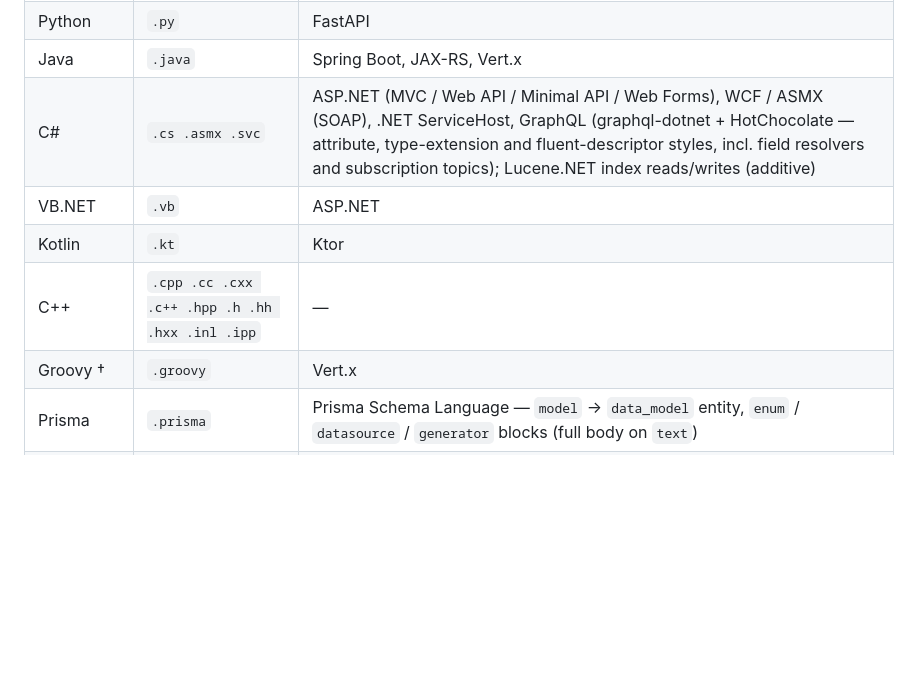
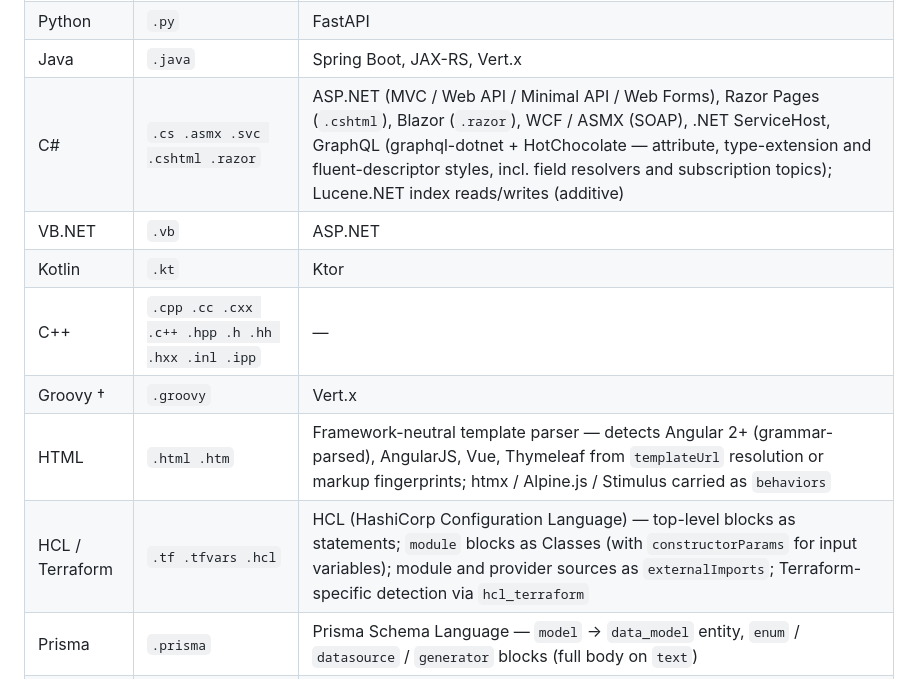
Before and after one commit to accionlabs/breezeai-cog, a Markdown page: README.md, the part around the change. Rendered like a GitHub page; blank space fills up the shorter version.

Commit message:
feat: udpate support matrix

```diff
--- a/README.md
+++ b/README.md
@@ -21,11 +21,13 @@ Python reimplementation of `breezeai-code-ontology-generator`.
 | TypeScript / JavaScript | `.ts .tsx .mts .cts .js .jsx .mjs .cjs` | NestJS (& routing-controllers), Angular, Express, React, Vue, Next.js (App + Pages Router API routes), LoopBack, GraphQL (schema-first + code-first + an in-house resolver framework, server + client ops); AWS SNS/SQS/EventBridge/Lambda/S3/SES/CloudFront/Kinesis/DynamoDB/API Gateway/Cognito/SSM Parameter Store (additive); HubSpot/Chargebee/Salesforce SDKs (additive) |
 | Python | `.py` | FastAPI |
 | Java | `.java` | Spring Boot, JAX-RS, Vert.x |
-| C# | `.cs .asmx .svc` | ASP.NET (MVC / Web API / Minimal API / Web Forms), WCF / ASMX (SOAP), .NET ServiceHost, GraphQL (graphql-dotnet + HotChocolate — attribute, type-extension and fluent-descriptor styles, incl. field resolvers and subscription topics); Lucene.NET index reads/writes (additive) |
+| C# | `.cs .asmx .svc .cshtml .razor` | ASP.NET (MVC / Web API / Minimal API / Web Forms), Razor Pages (`.cshtml`), Blazor (`.razor`), WCF / ASMX (SOAP), .NET ServiceHost, GraphQL (graphql-dotnet + HotChocolate — attribute, type-extension and fluent-descriptor styles, incl. field resolvers and subscription topics); Lucene.NET index reads/writes (additive) |
 | VB.NET | `.vb` | ASP.NET |
 | Kotlin | `.kt` | Ktor |
 | C++ | `.cpp .cc .cxx .c++ .hpp .h .hh .hxx .inl .ipp` | — |
 | Groovy † | `.groovy` | Vert.x |
+| HTML | `.html .htm` | Framework-neutral template parser — detects Angular 2+ (grammar-parsed), AngularJS, Vue, Thymeleaf from `templateUrl` resolution or markup fingerprints; htmx / Alpine.js / Stimulus carried as `behaviors` |
+| HCL / Terraform | `.tf .tfvars .hcl` | HCL (HashiCorp Configuration Language) — top-level blocks as statements; `module` blocks as Classes (with `constructorParams` for input variables); module and provider sources as `externalImports`; Terraform-specific detection via `hcl_terraform` |
 | Prisma | `.prisma` | Prisma Schema Language — `model` → `data_model` entity, `enum` / `datasource` / `generator` blocks (full body on `text`) |
 | Structured JSON / data | `.json` (+ YAML/TOML config) | Whole-document capture as a TOON `structured_data` statement |
 | Config | `package.json`, `tsconfig`, `Dockerfile`, `docker-compose`, `pom.xml`, `requirements.txt`, `build.gradle`, `.csproj` / `.vbproj` / `.sln`, `Makefile`, … | — |
```
